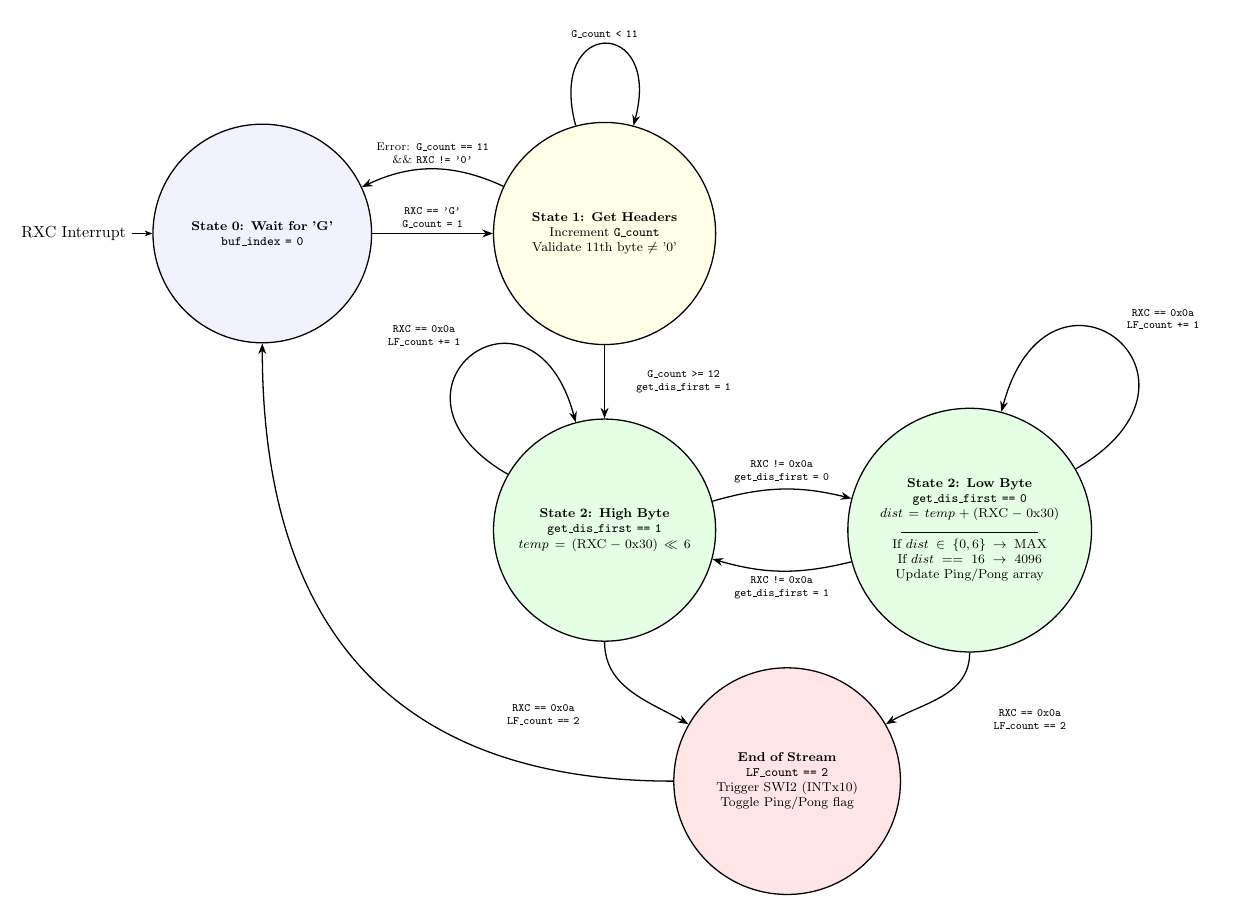
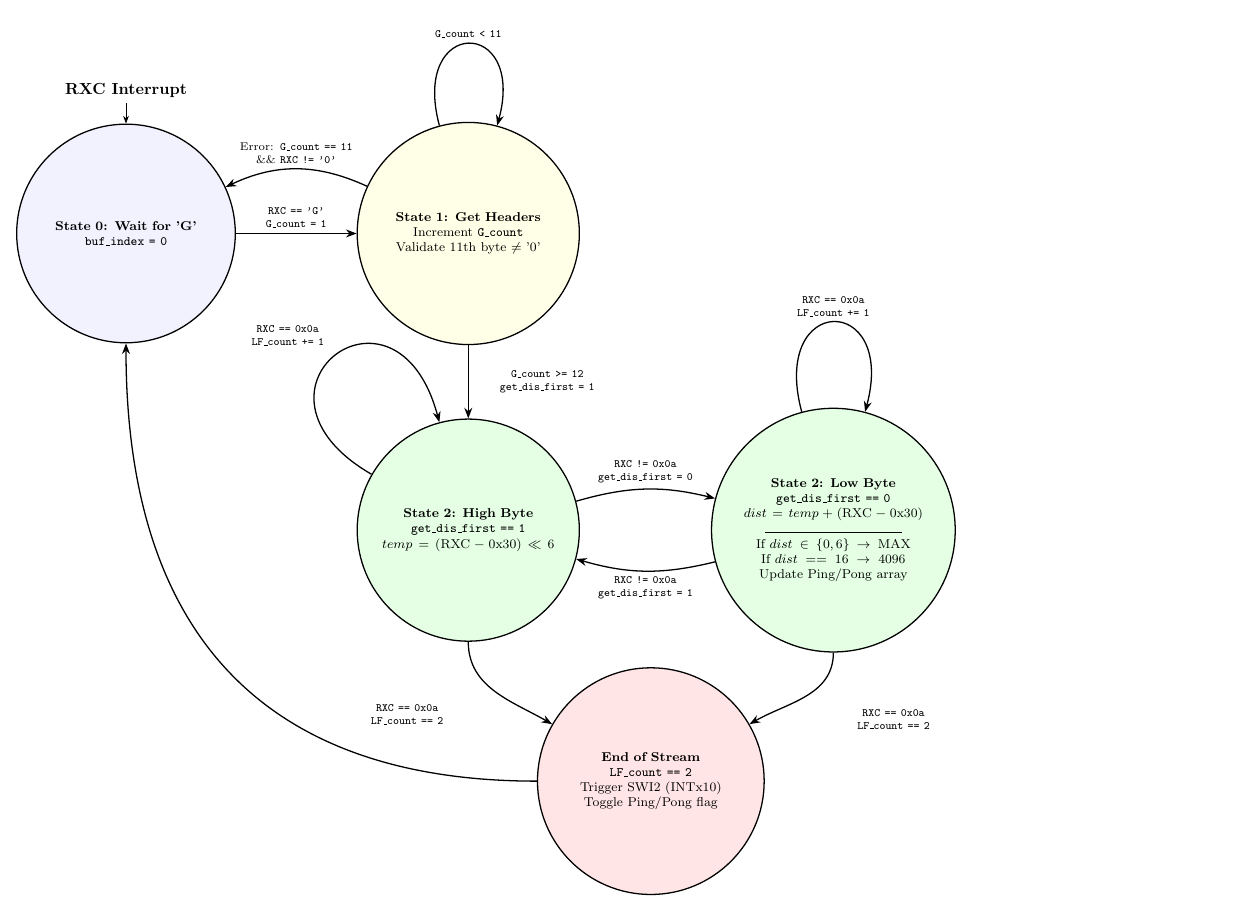
Before and after one commit to Marius-Juston/SE-423---Class-Material, a LaTeX figure (Lectures/Figures/fsm_lidar_reading.tex): the whole page. Compiled offline with pdfLaTeX.

Commit message:
reduced fsm footprint

```diff
--- a/Lectures/Figures/fsm_lidar_reading.tex
+++ b/Lectures/Figures/fsm_lidar_reading.tex
@@ -17,7 +17,7 @@
 % -------------------------
 % STATES
 % -------------------------
-\node[state, initial, initial text={RXC Interrupt}] (WaitG) {
+\node[state, initial, initial text={\textbf{RXC Interrupt}}, initial where=above] (WaitG) {
     \textbf{State 0: Wait for 'G'}\\
     \texttt{buf\_index = 0}
 };
```
Also changed, not shown: Lectures/Figures/fsm_lidar_reading.tex (2 more changed lines).
